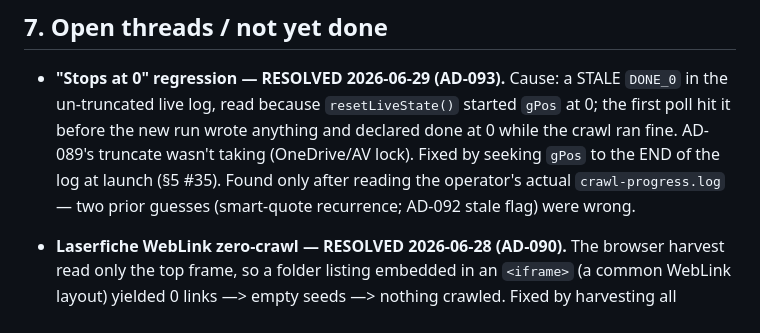
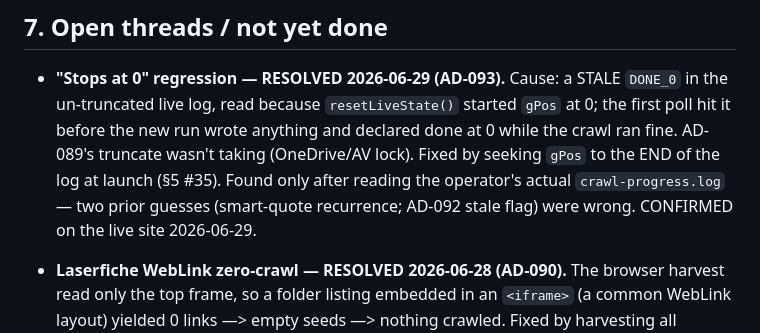
Before and after one commit to david-coneff/charlotte, a Markdown page: rhiz-memory/state/SYNTHESIS.md, the part around the change. Drawn GitHub-style.

Commit message:
Memory: AD-093 CONFIRMED on the live site (crawls correctly again); close the 'stops at 0' arc

```diff
--- a/rhiz-memory/state/SYNTHESIS.md
+++ b/rhiz-memory/state/SYNTHESIS.md
@@ -607,7 +607,7 @@ crashes — NOT in the maintained set; §5 #12/#19.)
   log, read because `resetLiveState()` started `gPos` at 0; the first poll hit it before the new run wrote
   anything and declared done at 0 while the crawl ran fine. AD-089's truncate wasn't taking (OneDrive/AV lock).
   Fixed by seeking `gPos` to the END of the log at launch (§5 #35). Found only after reading the operator's
-  actual `crawl-progress.log` — two prior guesses (smart-quote recurrence; AD-092 stale flag) were wrong.
+  actual `crawl-progress.log` — two prior guesses (smart-quote recurrence; AD-092 stale flag) were wrong. CONFIRMED on the live site 2026-06-29.
 
 - **Laserfiche WebLink zero-crawl — RESOLVED 2026-06-28 (AD-090).** The browser harvest read only the
   top frame, so a folder listing embedded in an `<iframe>` (a common WebLink layout) yielded 0 links —> empty
```
Also changed, not shown: 1 other file.
